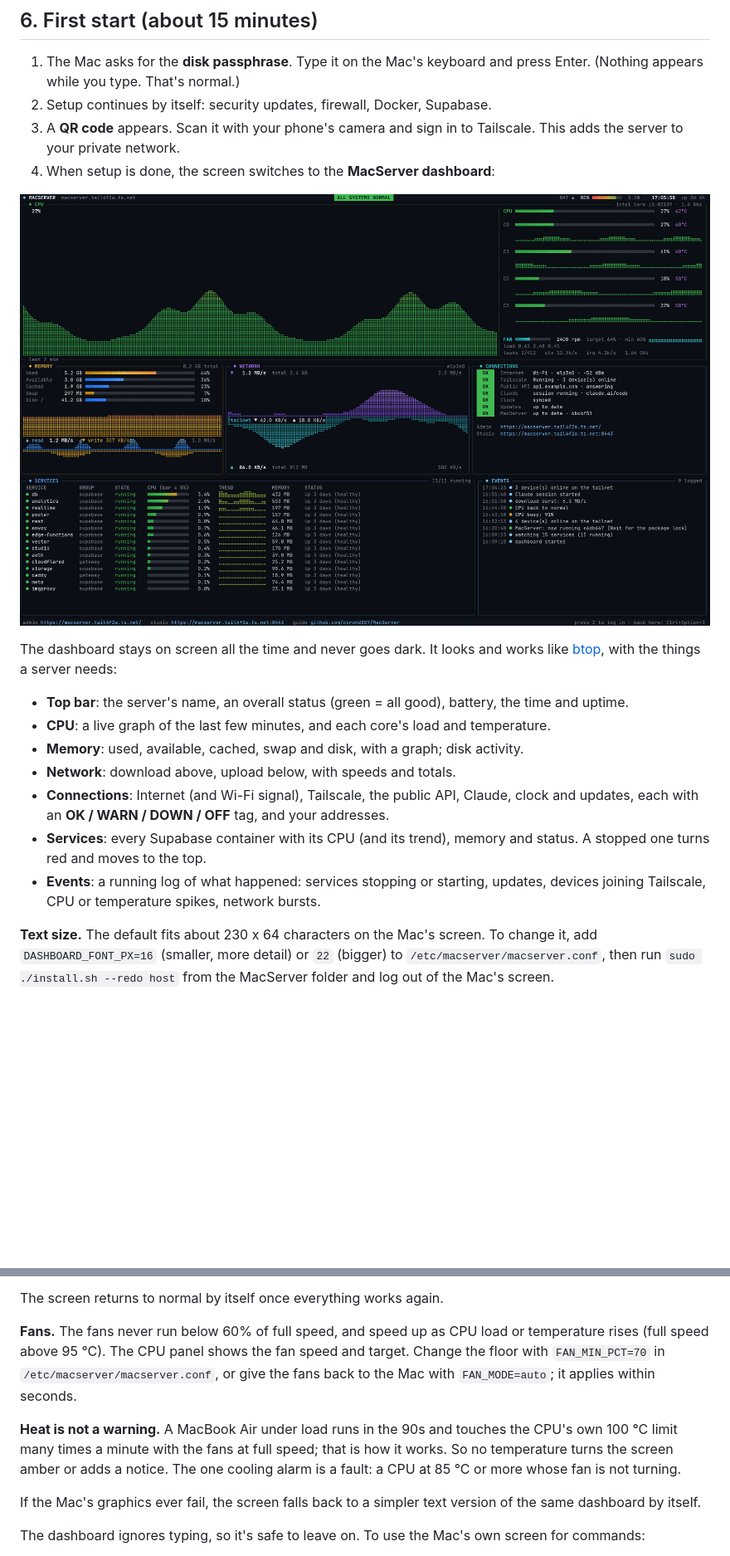
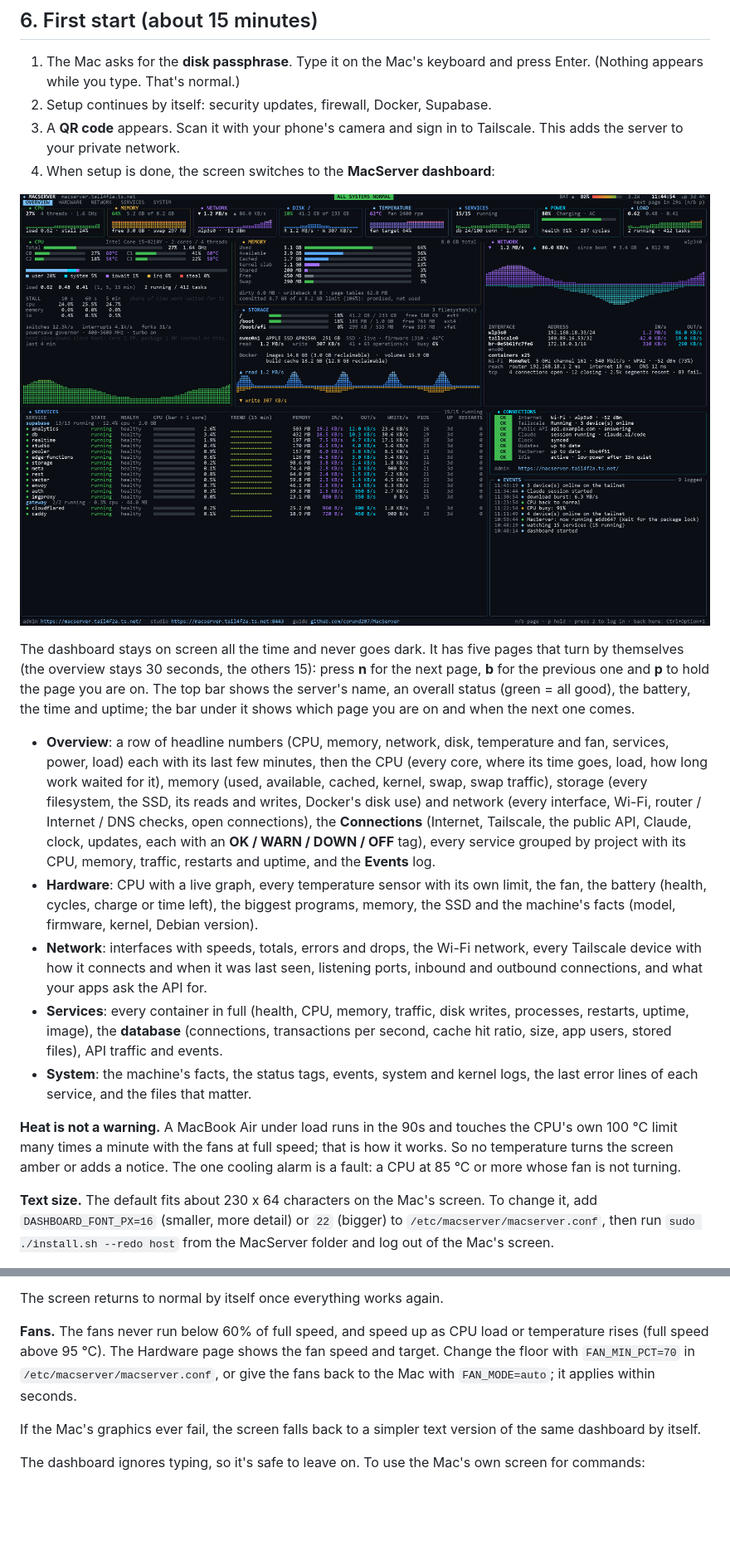
Before and after one commit to corund207/MacServer, a Markdown page: docs/GUIDE.md, 2 parts joined by grey strips. Shown: that part at 83% size. Rendered like a GitHub page; pictures changed too: docs/images/dashboard.png; blank space fills up the shorter version.

```diff
--- a/docs/GUIDE.md
+++ b/docs/GUIDE.md
@@ -122,20 +122,36 @@ Macs with a T2 chip only start macOS unless you allow otherwise.
 
 ![The MacServer dashboard](images/dashboard.png)
 
-The dashboard stays on screen all the time and never goes dark. It looks and works
-like [btop](https://github.com/aristocratos/btop), with the things a server needs:
+The dashboard stays on screen all the time and never goes dark. It has five pages that
+turn by themselves (the overview stays 30 seconds, the others 15): press **n** for the
+next page, **b** for the previous one and **p** to hold the page you are on. The top bar
+shows the server's name, an overall status (green = all good), the battery, the time and
+uptime; the bar under it shows which page you are on and when the next one comes.
 
-- **Top bar**: the server's name, an overall status (green = all good), battery,
-  the time and uptime.
-- **CPU**: a live graph of the last few minutes, and each core's load and temperature.
-- **Memory**: used, available, cached, swap and disk, with a graph; disk activity.
-- **Network**: download above, upload below, with speeds and totals.
-- **Connections**: Internet (and Wi-Fi signal), Tailscale, the public API, Claude,
-  clock and updates, each with an **OK / WARN / DOWN / OFF** tag, and your addresses.
-- **Services**: every Supabase container with its CPU (and its trend), memory and status. A stopped
-  one turns red and moves to the top.
-- **Events**: a running log of what happened: services stopping or starting, updates,
-  devices joining Tailscale, CPU or temperature spikes, network bursts.
+- **Overview**: a row of headline numbers (CPU, memory, network, disk, temperature and
+  fan, services, power, load) each with its last few minutes, then the CPU (every core,
+  where its time goes, load, how long work waited for it), memory (used, available, cached,
+  kernel, swap, swap traffic), storage (every filesystem, the SSD, its reads and writes,
+  Docker's disk use) and network (every interface, Wi-Fi, router / Internet / DNS checks,
+  open connections), the **Connections** (Internet, Tailscale, the public API, Claude,
+  clock, updates, each with an **OK / WARN / DOWN / OFF** tag), every service grouped by
+  project with its CPU, memory, traffic, restarts and uptime, and the **Events** log.
+- **Hardware**: CPU with a live graph, every temperature sensor with its own limit, the
+  fan, the battery (health, cycles, charge or time left), the biggest programs, memory,
+  the SSD and the machine's facts (model, firmware, kernel, Debian version).
+- **Network**: interfaces with speeds, totals, errors and drops, the Wi-Fi network, every
+  Tailscale device with how it connects and when it was last seen, listening ports,
+  inbound and outbound connections, and what your apps ask the API for.
+- **Services**: every container in full (health, CPU, memory, traffic, disk writes,
+  processes, restarts, uptime, image), the **database** (connections, transactions per
+  second, cache hit ratio, size, app users, stored files), API traffic and events.
+- **System**: the machine's facts, the status tags, events, system and kernel logs,
+  the last error lines of each service, and the files that matter.
+
+**Heat is not a warning.** A MacBook Air under load runs in the 90s and touches the CPU's
+own 100 °C limit many times a minute with the fans at full speed; that is how it works.
+So no temperature turns the screen amber or adds a notice. The one cooling alarm is a
+fault: a CPU at 85 °C or more whose fan is not turning.
 
 **Text size.** The default fits about 230 x 64 characters on the Mac's screen. To
 change it, add `DASHBOARD_FONT_PX=16` (smaller, more detail) or `22` (bigger) to
@@ -164,14 +180,9 @@ switches to the normal dashboard and back):
 The screen returns to normal by itself once everything works again.
 
 **Fans.** The fans never run below 60% of full speed, and speed up as CPU load or
-temperature rises (full speed above 95 °C). The CPU panel shows the fan speed and
+temperature rises (full speed above 95 °C). The Hardware page shows the fan speed and
 target. Change the floor with `FAN_MIN_PCT=70` in `/etc/macserver/macserver.conf`, or
 give the fans back to the Mac with `FAN_MODE=auto`; it applies within seconds.
-
-**Heat is not a warning.** A MacBook Air under load runs in the 90s and touches the CPU's
-own 100 °C limit many times a minute with the fans at full speed; that is how it works.
-So no temperature turns the screen amber or adds a notice. The one cooling alarm is a
-fault: a CPU at 85 °C or more whose fan is not turning.
 
 If the Mac's graphics ever fail, the screen falls back to a simpler text version of
 the same dashboard by itself.
```
Also changed, not shown: context/STATUS.md (+35 -0 lines), docs/DEVELOPMENT.md (+7 -1 lines), 5 other files.
